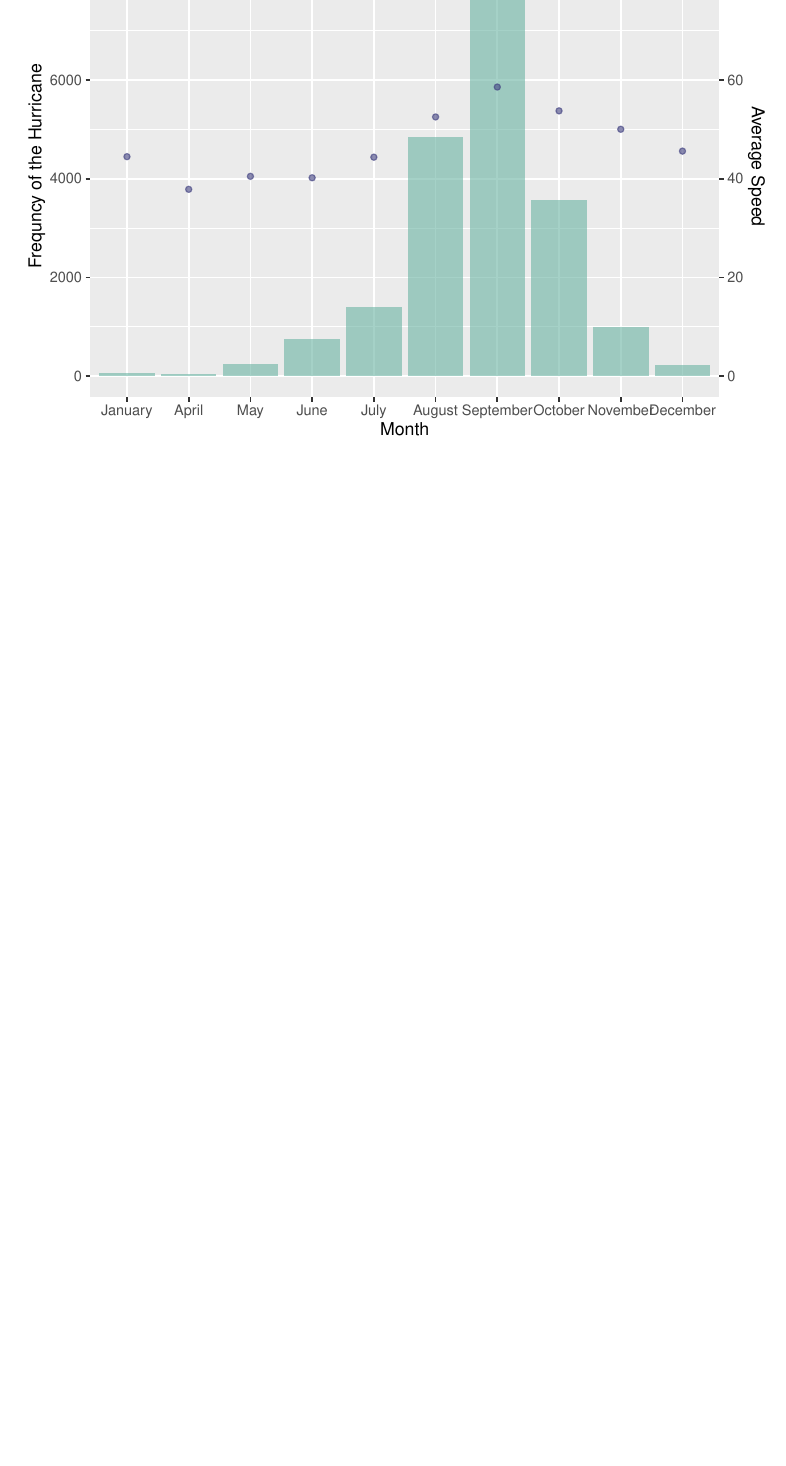
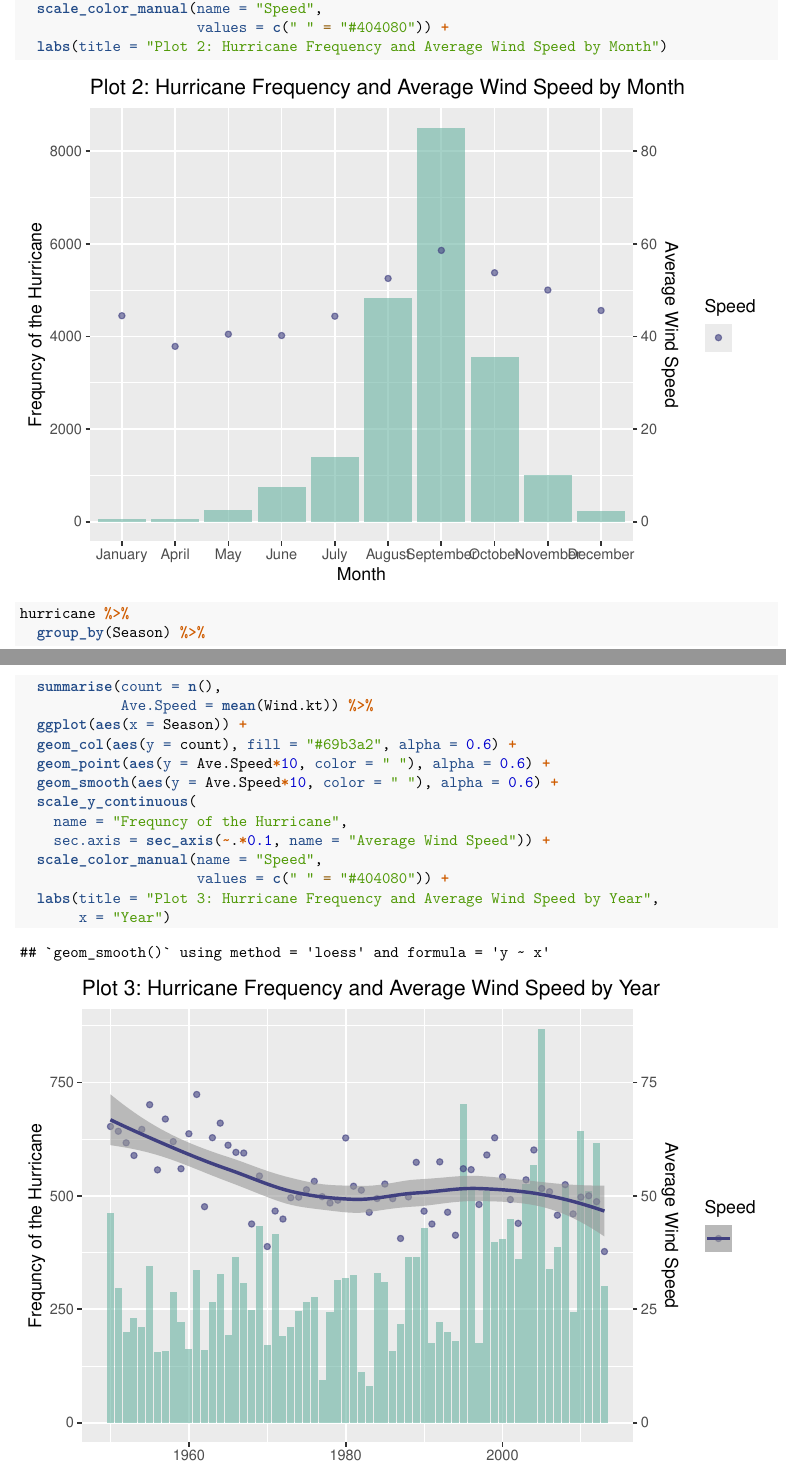
Before and after one commit to Serena-Wang/p8160_project3, an R Markdown document (EDA.Rmd): part of page 7 of 7 before the commit and two parts of pages 6 and 7 of 8 after it, the two joined at a grey line, cut at the place of the change, the shorter picture padded with empty space. Rendered offline with R 4.5, knitr and Pandoc, then LaTeX, with nearby package versions.

Commit message:
Updated EDA

````diff
--- a/EDA.Rmd
+++ b/EDA.Rmd
@@ -136,5 +138,24 @@ hurricane %>%
+  scale_color_manual(name = "Speed",
+                     values = c(" " = "#404080")) +
+  labs(title = "Plot 2: Hurricane Frequency and Average Wind Speed by Month")
 ```
 
 ```{r}
-save(hurricane, file = "hurricane.RData")
+hurricane %>%
+  group_by(Season) %>%
+  summarise(count = n(),
+            Ave.Speed = mean(Wind.kt)) %>%
+  ggplot(aes(x = Season)) +
+  geom_col(aes(y = count), fill = "#69b3a2", alpha = 0.6) +
+  geom_point(aes(y = Ave.Speed*10, color = " "), alpha = 0.6) +
+  geom_smooth(aes(y = Ave.Speed*10, color = " "), alpha = 0.6) +
+  scale_y_continuous(
+    name = "Frequncy of the Hurricane",
+    sec.axis = sec_axis(~.*0.1, name = "Average Wind Speed")) +
+  scale_color_manual(name = "Speed",
+                     values = c(" " = "#404080")) +
+  labs(title = "Plot 3: Hurricane Frequency and Average Wind Speed by Year",
+       x = "Year")
 ```
+
+```{r}
````
Also changed, not shown: EDA.pdf, EDA.Rmd (19 more changed lines).
